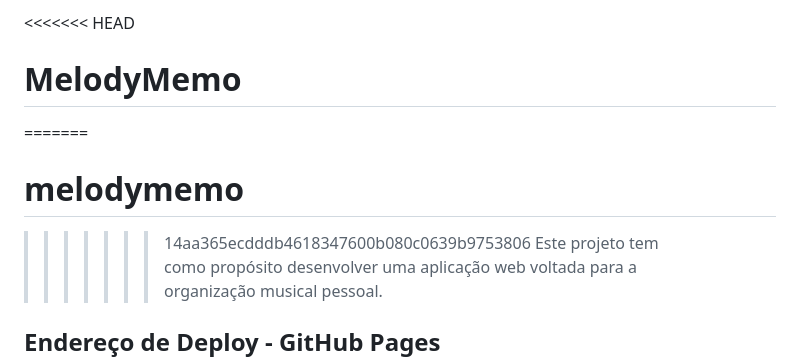
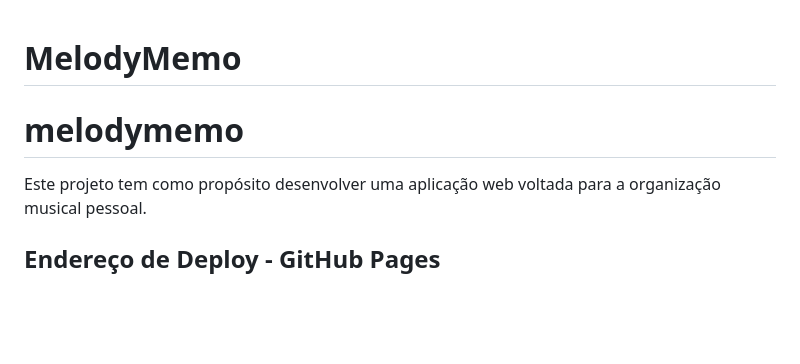
Before and after one commit to PacCarrar0/BookGuard, a Markdown page: README.md, the part around the change. GitHub-like rendering; blank space fills up the shorter version.

```diff
--- a/README.md
+++ b/README.md
@@ -1,8 +1,7 @@
-<<<<<<< HEAD
 # MelodyMemo
-=======
+
 # melodymemo
->>>>>>> 14aa365ecdddb4618347600b080c0639b9753806
+
 Este projeto tem como propósito desenvolver uma aplicação web voltada para a organização musical pessoal.
 
 ## Endereço de Deploy - GitHub Pages
```
